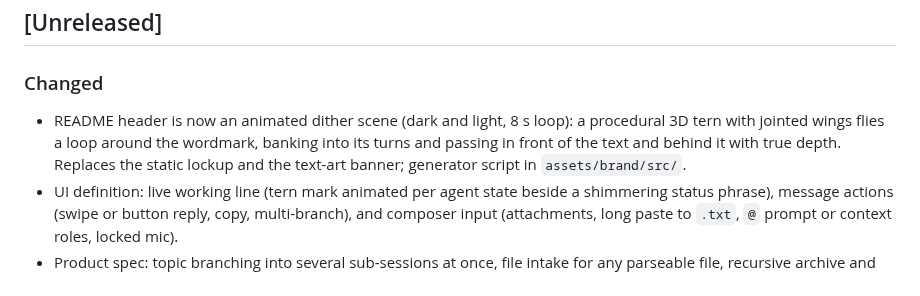
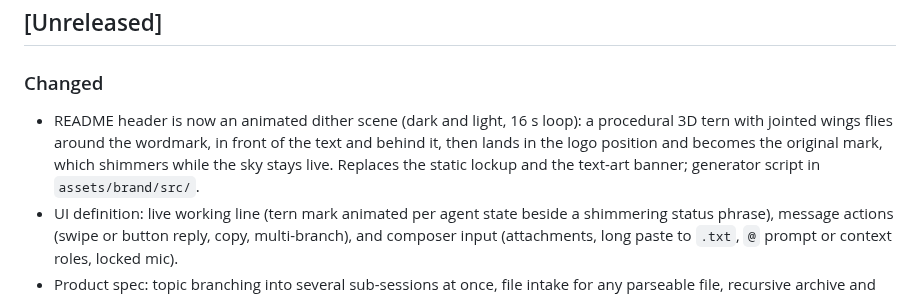
Before and after one commit to Khubaib7-del/Tern, a Markdown page: CHANGELOG.md, the part around the change. GitHub-like rendering.

```diff
--- a/CHANGELOG.md
+++ b/CHANGELOG.md
@@ -6,7 +6,7 @@ All notable changes to Tern are documented here. The format follows [Keep a Chan
 
 ### Changed
 
-- README header is now an animated dither scene (dark and light, 8 s loop): a procedural 3D tern with jointed wings flies a loop around the wordmark, banking into its turns and passing in front of the text and behind it with true depth. Replaces the static lockup and the text-art banner; generator script in `assets/brand/src/`.
+- README header is now an animated dither scene (dark and light, 16 s loop): a procedural 3D tern with jointed wings flies around the wordmark, in front of the text and behind it, then lands in the logo position and becomes the original mark, which shimmers while the sky stays live. Replaces the static lockup and the text-art banner; generator script in `assets/brand/src/`.
 - UI definition: live working line (tern mark animated per agent state beside a shimmering status phrase), message actions (swipe or button reply, copy, multi-branch), and composer input (attachments, long paste to `.txt`, `@` prompt or context roles, locked mic).
 - Product spec: topic branching into several sub-sessions at once, file intake for any parseable file, recursive archive and folder reading, voice input planned with a transcription model.
 - UI definition revised after the v2 concept review: ChatGPT-style title bar, icon rail and sidebar; Research │ Study toggle at the top of the chat area; session tabs; responsive composer rules; providers screen with logo rows, `Add` and toggles; Hoplite-style model picker; context ring and popover in the composer; Git and GitHub panel; Explain in 3D as its own mode; motion and theme-switch benchmarks.
```
Also changed, not shown: assets/brand/README.md (+1 -1 lines), assets/brand/tern-hero-dark.gif, assets/brand/tern-hero-light.gif, assets/brand/tern-hero-still-dark.png, assets/brand/tern-hero-still-light.png, 1 other file.
